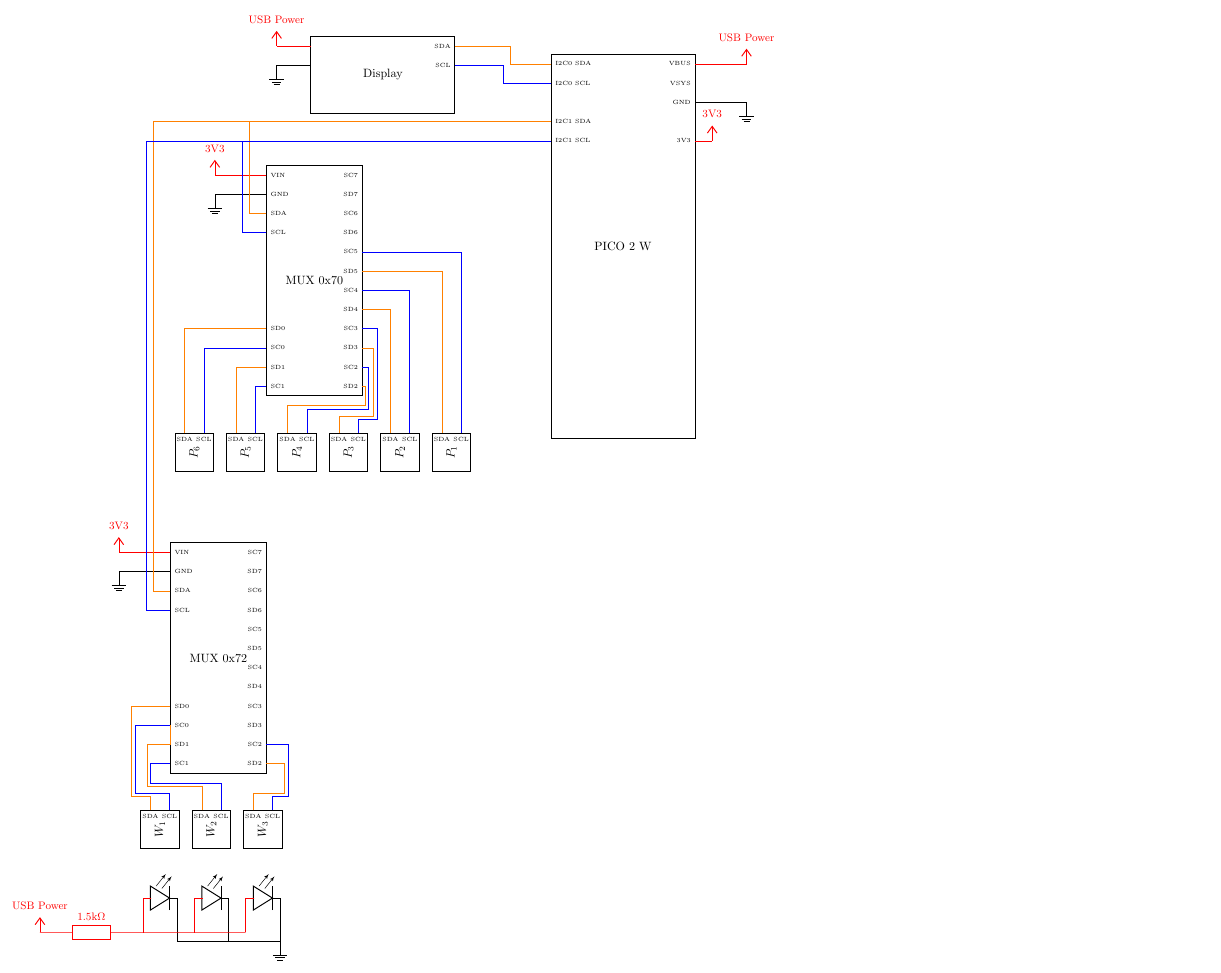
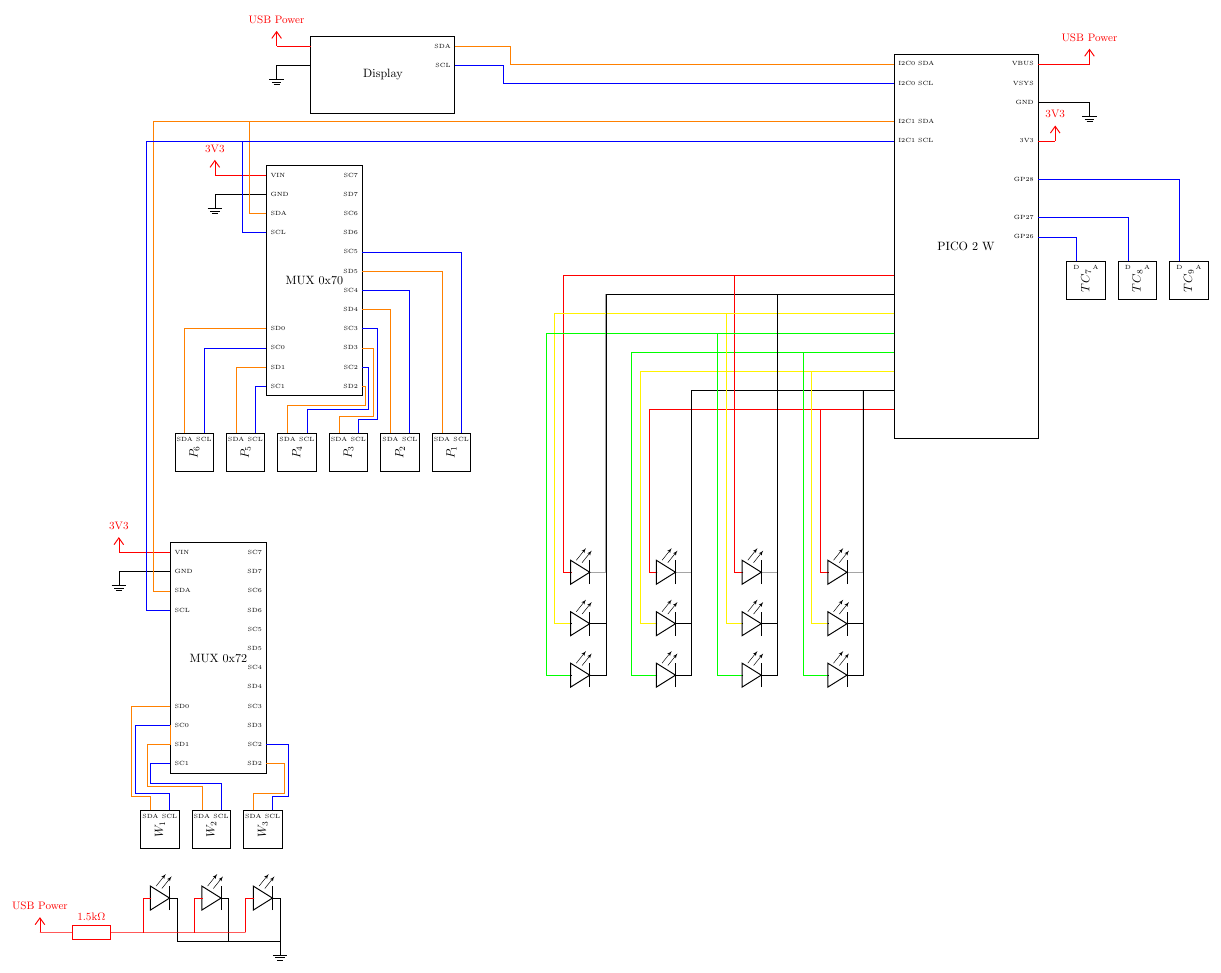
Before and after one commit to thoherr/smart.city.kempten, a LaTeX figure (docs/wiring_iller.tex): the whole page. Compiled offline with pdfLaTeX.

Commit message:
add traffic count and traffic lights

```diff
--- a/docs/wiring_iller.tex
+++ b/docs/wiring_iller.tex
@@ -116,7 +116,7 @@
 
 \ctikzset{multipoles/dipchip/width=3}
 
-\draw (12,1) node[dipchip,
+\draw (22,1) node[dipchip,
  num pins=40,
  hide numbers,
  no topmark,
@@ -130,6 +130,9 @@
 \node [right, font=\tiny] at (P.pin 2) {I2C0 SCL};
 \node [right, font=\tiny] at (P.pin 4) {I2C1 SDA};
 \node [right, font=\tiny] at (P.pin 5) {I2C1 SCL};
+\node [left, font=\tiny] at (P.pin 31) {GP26};
+\node [left, font=\tiny] at (P.pin 32) {GP27};
+\node [left, font=\tiny] at (P.pin 34) {GP28};
 \node [left, font=\tiny] at (P.pin 40) {VBUS};
 \node [left, font=\tiny] at (P.pin 39) {VSYS};
 \node [left, font=\tiny] at (P.pin 38) {GND};
@@ -144,6 +147,70 @@
 \draw [color=orange] (M2.pin 3) -- ++(-0.5,0) |- (P.pin 4) -- (P.pin 4){};
 \draw [color=blue] (M2.pin 4) -- ++(-0.7,0) |- (P.pin 5) -- (P.pin 5){};
 
+\foreach \column in {1,...,4} {
+  \foreach \light in {1,...,3} {
+
+    \ifnum\light=1
+      \ifodd\column
+        \draw [color=red] (P.pin 12) -| (8+\column*2.5-\light*0.25,-5-\light*.25);
+      \else
+        \draw [color=red] (P.pin 19) -| (8+\column*2.5-\light*0.25,-5-\light*.25);
+      \fi
+      \draw [color=red] (8+\column*2.5-\light*0.25,-5-\light*.25) -- (8+\column*2.5-\light*0.25,-7-\light*1.5) -- (8+\column*2.5,-7-\light*1.5);
+    \fi
+
+    \ifnum\light=2
+      \ifodd\column
+        \draw [color=yellow] (P.pin 14) -| (8+\column*2.5-\light*0.25,-5-\light*.25);
+      \else
+        \draw [color=yellow] (P.pin 17) -| (8+\column*2.5-\light*0.25,-5-\light*.25);
+      \fi
+       \draw [color=yellow] (8+\column*2.5-\light*0.25,-5-\light*.25) -- (8+\column*2.5-\light*0.25,-7-\light*1.5) -- (8+\column*2.5,-7-\light*1.5);
+    \fi
+
+    \ifnum\light=3
+      \ifodd\column
+        \draw [color=green] (P.pin 15) -| (8+\column*2.5-\light*0.25,-5-\light*.25);
+      \else
+        \draw [color=green] (P.pin 16) -| (8+\column*2.5-\light*0.25,-5-\light*.25);
+      \fi
+       \draw [color=green] (8+\column*2.5-\light*0.25,-5-\light*.25) -- (8+\column*2.5-\light*0.25,-7-\light*1.5) -- (8+\column*2.5,-7-\light*1.5);
+    \fi
+
+    \ifodd\column
+      \newcommand\ground{13}
+    \else
+      \newcommand\ground{18}
+    \fi
+    \draw (8+\column*2.5,-7-\light*1.5) to[empty led] (8.5+\column*2.5,-7-\light*1.5) -- ++(0.5,0) |- (P.pin \inteval\ground);
+    }
+}
+
+
+\newcommand\hallsensor[3]{
+ \ctikzset{multipoles/dipchip/width=0.8}
+ \draw (#1,#2) node[dipchip,
+ num pins=4,
+ hide numbers,
+ no topmark,
+ external pins width=0.0,
+ external pad fraction=4,
+ rotate=90](#3){$#3$};
+ \node [below, font=\tiny] at (#3.pin 4) {D};
+ \node [below, font=\tiny] at (#3.pin 3) {A};
+ %\node [above, font=\tiny] at (#3.pin 2) {GND};
+ %\node [above, font=\tiny] at (#3.pin 1) {VCC};
+}
+
+\foreach \x in {7,...,9} {
+ \hallsensor{15+\x*1.5}{0}{TC_\x}
+ }
+
+\draw [color=blue] (TC_7.pin 4) |-  (P.pin 31){};
+\draw [color=blue] (TC_8.pin 4) |- (P.pin 32){};
+\draw [color=blue] (TC_9.pin 4) |-  (P.pin 34){};
+
+
 \end{circuitikz}
 
 \end{document}
```
Also changed, not shown: docs/wiring_iller.pdf.
